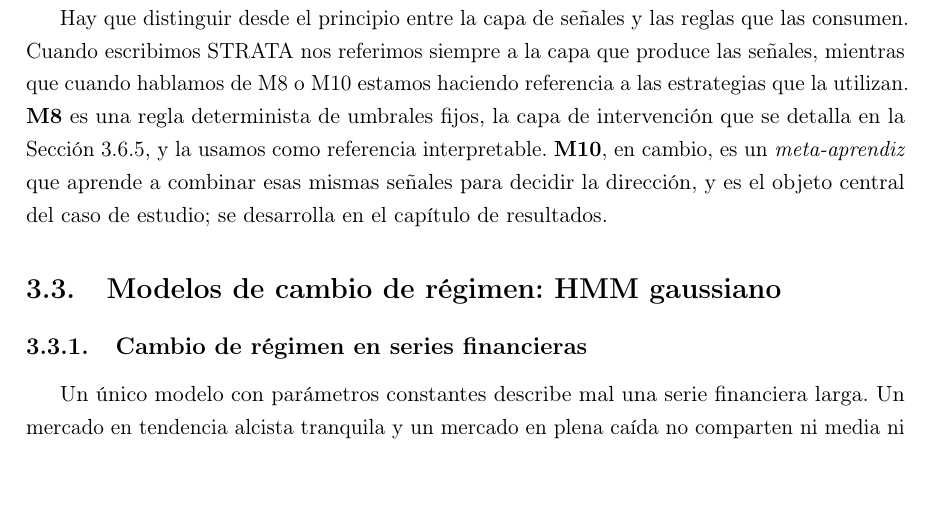
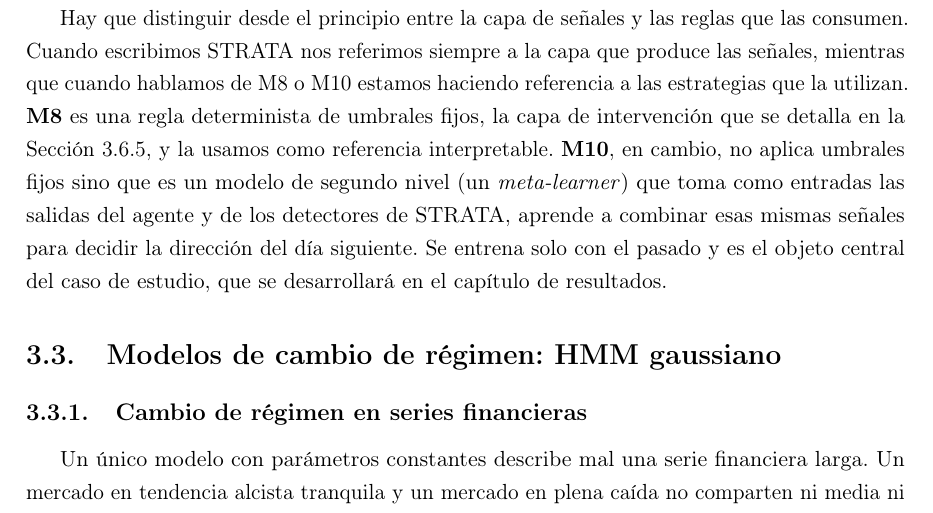
Before and after one commit to RaquelGarciah/Real-time-statistical-supervision-of-an-AI-trading-agent, a LaTeX thesis (tesis/main.tex, which reads tesis/chapters/03_marco_teorico.tex): part of page 10 of 39, cut so that both start at the same text, the shorter picture padded with empty space. Compiled offline with pdfLaTeX.

Commit message:
wip(tesis): autosave 2026-06-18 17:23

```diff
--- a/tesis/chapters/03_marco_teorico.tex
+++ b/tesis/chapters/03_marco_teorico.tex
@@ -56,7 +56,10 @@ Las señales provienen de tres detectores, cada uno a cargo de un eje distinto.
 
 La intervención puede ir desde solo registrar la señal hasta encoger la posición o sustituirla por completo. En este trabajo trataremos y analizaremos únicamente la variante más fuerte, que reorienta el signo de $w_t$ hacia el régimen cuando la incoherencia es alta; los modos intermedios quedan sujetos a un posible trabajo futuro. La Sección~\ref{sec:strata-aplicado} detalla cómo se construye cada señal a partir de su detector y cuándo actúa esta intervención.
 
-Hay que distinguir desde el principio entre la capa de señales y las reglas que las consumen. Cuando escribimos STRATA nos referimos siempre a la capa que produce las señales, mientras que cuando hablamos de M8 o M10 estamos haciendo referencia a las estrategias que la utilizan. \textbf{M8} es una regla determinista de umbrales fijos, la capa de intervención que se detalla en la Sección~\ref{sec:strata-intervencion}, y la usamos como referencia interpretable. \textbf{M10}, en cambio, es un \emph{meta-aprendiz} que aprende a combinar esas mismas señales para decidir la dirección, y es el objeto central del caso de estudio; se desarrolla en el capítulo de resultados.
+Hay que distinguir desde el principio entre la capa de señales y las reglas que las consumen. Cuando escribimos STRATA nos referimos siempre a la capa que produce las señales, mientras que cuando hablamos de M8 o M10 estamos haciendo referencia a las estrategias que la utilizan. \textbf{M8} es una regla determinista de umbrales fijos, la capa de intervención que se detalla en la Sección~\ref{sec:strata-intervencion}, y la usamos como referencia interpretable. \textbf{M10}, en cambio, no aplica umbrales fijos sino que es un modelo de segundo nivel (un \emph{meta-learner}) que toma como entradas las salidas del agente y de los
+detectores de STRATA, aprende a combinar esas mismas señales para decidir la dirección del
+día siguiente. Se entrena solo con el pasado y es el
+objeto central del caso de estudio, que se desarrollará en el capítulo de resultados.
 
 \section{Modelos de cambio de régimen: HMM gaussiano}
 \label{sec:hmm}
```
